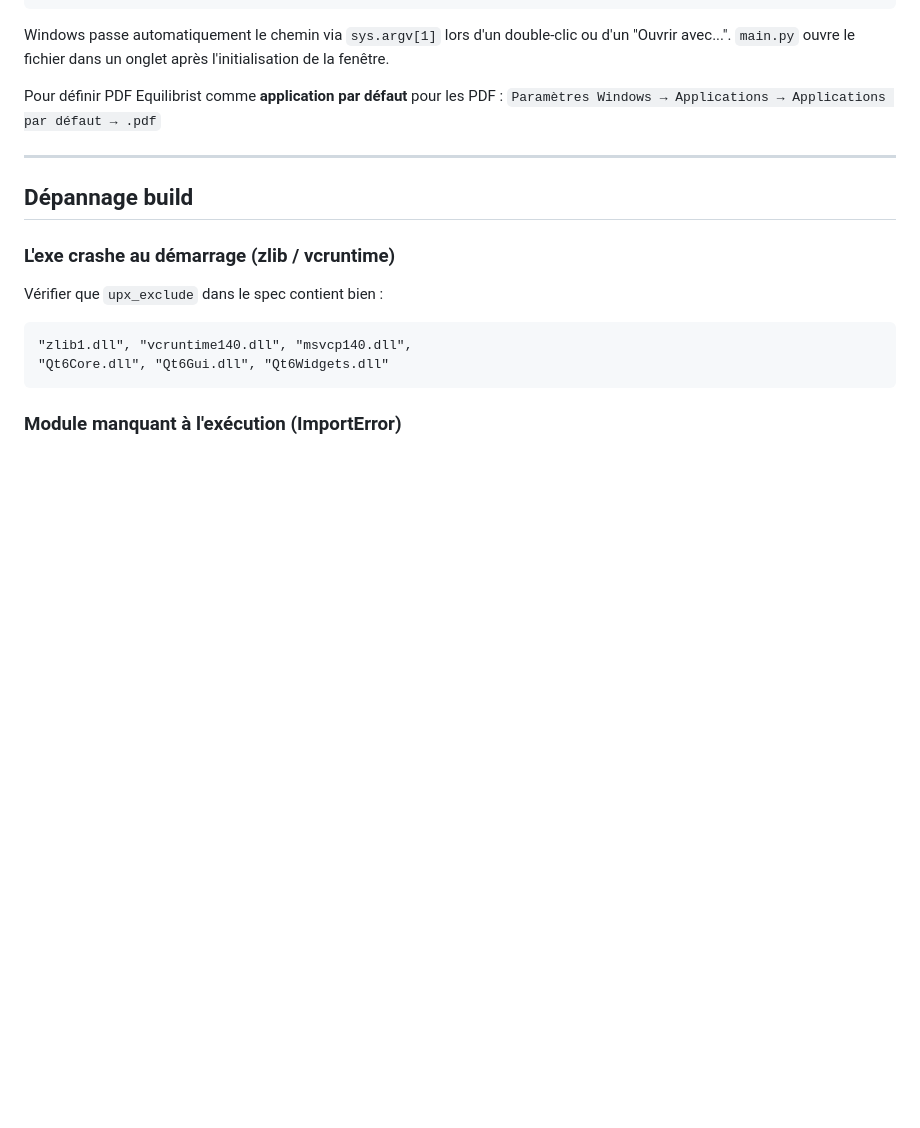
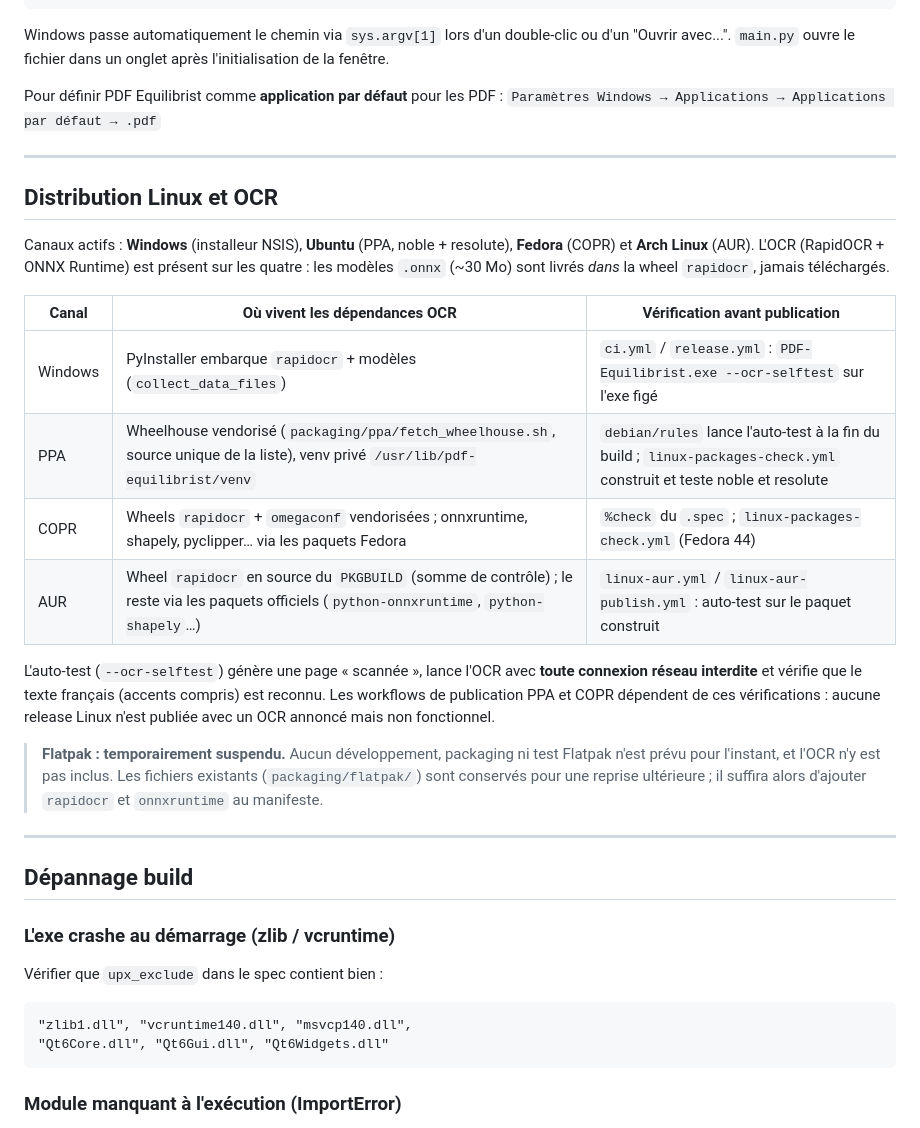
Before and after one commit to Bit-Scripts/PDF-Equilibrist, a Markdown page: docs/5.BUILD.md, the part around the change. Drawn GitHub-style; blank space fills up the shorter version.

Commit message:
docs: synchronisation depuis main (distribution Linux et OCR)
Co-Authored-By: Claude Sonnet 5.5 <noreply@anthropic.com>

```diff
--- a/docs/5.BUILD.md
+++ b/docs/5.BUILD.md
@@ -207,6 +207,31 @@ Pour définir PDF Equilibrist comme **application par défaut** pour les PDF :
 
 ---
 
+## Distribution Linux et OCR
+
+Canaux actifs : **Windows** (installeur NSIS), **Ubuntu** (PPA, noble + resolute), **Fedora** (COPR)
+et **Arch Linux** (AUR). L'OCR (RapidOCR + ONNX Runtime) est présent sur les quatre : les modèles
+`.onnx` (~30 Mo) sont livrés *dans* la wheel `rapidocr`, jamais téléchargés.
+
+| Canal | Où vivent les dépendances OCR | Vérification avant publication |
+|---|---|---|
+| Windows | PyInstaller embarque `rapidocr` + modèles (`collect_data_files`) | `ci.yml` / `release.yml` : `PDF-Equilibrist.exe --ocr-selftest` sur l'exe figé |
+| PPA | Wheelhouse vendorisé (`packaging/ppa/fetch_wheelhouse.sh`, source unique de la liste), venv privé `/usr/lib/pdf-equilibrist/venv` | `debian/rules` lance l'auto-test à la fin du build ; `linux-packages-check.yml` construit et teste noble et resolute |
+| COPR | Wheels `rapidocr` + `omegaconf` vendorisées ; onnxruntime, shapely, pyclipper… via les paquets Fedora | `%check` du `.spec` ; `linux-packages-check.yml` (Fedora 44) |
+| AUR | Wheel `rapidocr` en source du `PKGBUILD` (somme de contrôle) ; le reste via les paquets officiels (`python-onnxruntime`, `python-shapely`…) | `linux-aur.yml` / `linux-aur-publish.yml` : auto-test sur le paquet construit |
+
+L'auto-test (`--ocr-selftest`) génère une page « scannée », lance l'OCR avec **toute connexion réseau
+interdite** et vérifie que le texte français (accents compris) est reconnu. Les workflows de
+publication PPA et COPR dépendent de ces vérifications : aucune release Linux n'est publiée avec un
+OCR annoncé mais non fonctionnel.
+
+> **Flatpak : temporairement suspendu.** Aucun développement, packaging ni test Flatpak n'est prévu
+> pour l'instant, et l'OCR n'y est pas inclus. Les fichiers existants (`packaging/flatpak/`) sont
+> conservés pour une reprise ultérieure ; il suffira alors d'ajouter `rapidocr` et `onnxruntime` au
+> manifeste.
+
+---
+
 ## Dépannage build
 
 ### L'exe crashe au démarrage (zlib / vcruntime)
```
Also changed, not shown: docs/en/5.BUILD.md (+24 -0 lines).
